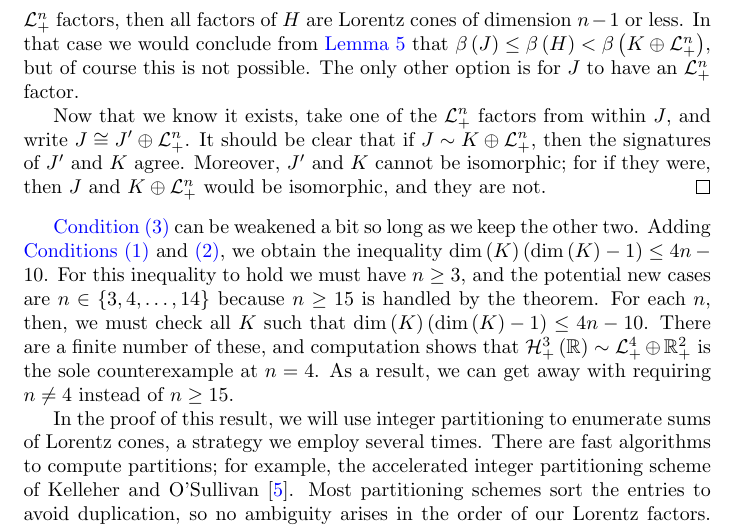
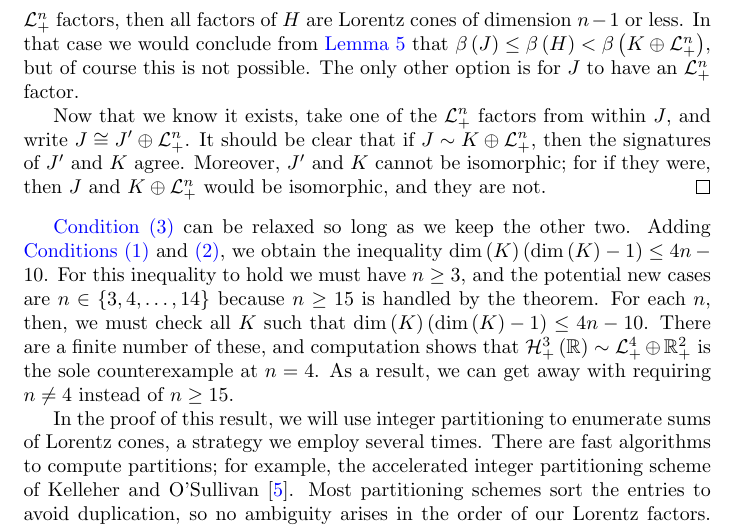
Before and after one commit to orlitzky/the_uniqueness_of_lyapunov_rank_among_symmetric_cones, a LaTeX paper (the_uniqueness_of_lyapunov_rank_among_symmetric_cones.tex): part of page 12 of 20, cut so that both start at the same text. Compiled offline with pdfLaTeX.

Commit message:
Change "can be weakened a bit" to "can be relaxed"

```diff
--- a/the_uniqueness_of_lyapunov_rank_among_symmetric_cones.tex
+++ b/the_uniqueness_of_lyapunov_rank_among_symmetric_cones.tex
@@ -1007,11 +1007,11 @@
       \end{proof}
     \end{theorem}
 
-    \cref{itm:condition3} can be weakened a bit so long as we keep the
-    other two. Adding \cref{itm:condition1,itm:condition2}, we obtain
-    the inequality $\dim\of{K}\qty{\dim\of{K} - 1} \le 4n - 10$. For
-    this inequality to hold we must have $n \ge 3$, and the potential
-    new cases are $n \in \set{3,4,\ldots,14}$ because $n \ge 15$ is
+    \cref{itm:condition3} can be relaxed so long as we keep the other
+    two. Adding \cref{itm:condition1,itm:condition2}, we obtain the
+    inequality $\dim\of{K}\qty{\dim\of{K} - 1} \le 4n - 10$. For this
+    inequality to hold we must have $n \ge 3$, and the potential new
+    cases are $n \in \set{3,4,\ldots,14}$ because $n \ge 15$ is
     handled by the theorem. For each $n$, then, we must check all $K$
     such that $\dim\of{K}\qty{\dim\of{K} - 1} \le 4n - 10$. There are
     a finite number of these, and computation shows that
```
